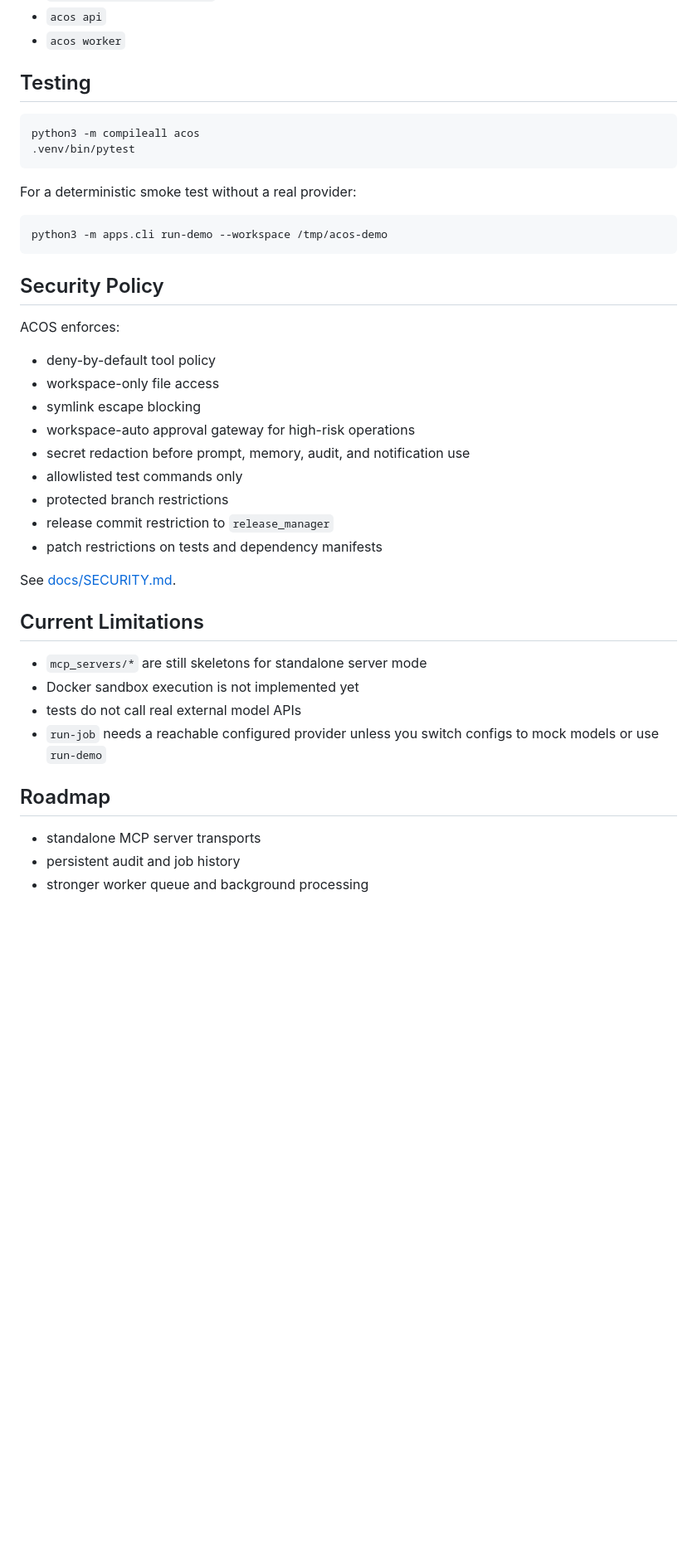
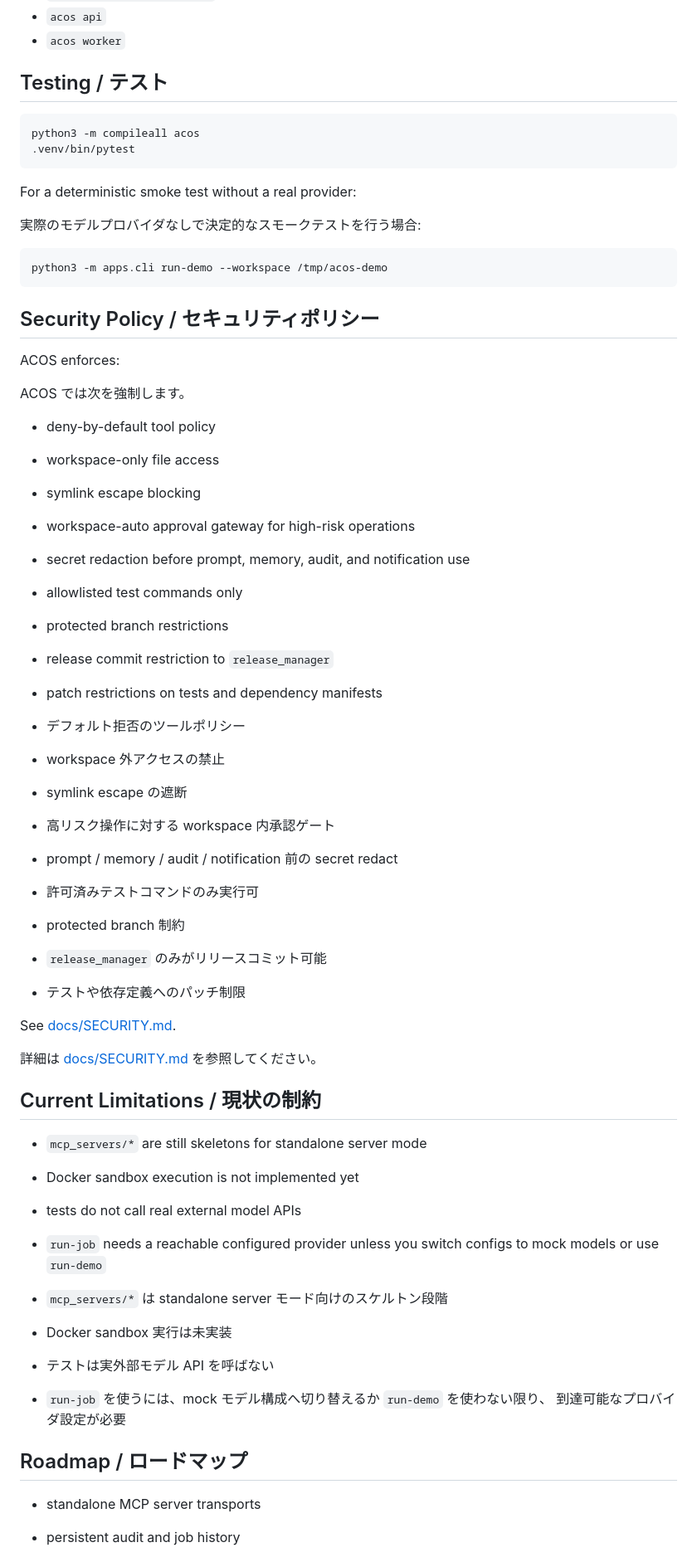
Before and after one commit to tomica1234/acos, a Markdown page: README.md, the part around one of its changes. Shown at 83% size. Rendered like a GitHub page; blank space fills up the shorter version.

````diff
--- a/README.md
+++ b/README.md
@@ -238,7 +343,7 @@ In the MVP, the worker is a simple entrypoint for running one job locally.
 - `acos api`
 - `acos worker`
 
-## Testing
+## Testing / テスト
 
 ```bash
 python3 -m compileall acos
@@ -247,13 +352,17 @@ python3 -m compileall acos
 
 For a deterministic smoke test without a real provider:
 
+実際のモデルプロバイダなしで決定的なスモークテストを行う場合:
+
 ```bash
 python3 -m apps.cli run-demo --workspace /tmp/acos-demo
 ```
 
-## Security Policy
+## Security Policy / セキュリティポリシー
 
 ACOS enforces:
+
+ACOS では次を強制します。
 
 - deny-by-default tool policy
 - workspace-only file access
@@ -265,9 +374,21 @@ ACOS enforces:
 - release commit restriction to `release_manager`
 - patch restrictions on tests and dependency manifests
 
-See [docs/SECURITY.md](/Users/tachibanashunta/wip/acos/docs/SECURITY.md).
+- デフォルト拒否のツールポリシー
+- workspace 外アクセスの禁止
+- symlink escape の遮断
+- 高リスク操作に対する workspace 内承認ゲート
+- prompt / memory / audit / notification 前の secret redact
+- 許可済みテストコマンドのみ実行可
+- protected branch 制約
+- `release_manager` のみがリリースコミット可能
+- テストや依存定義へのパッチ制限
 
-## Current Limitations
+See [docs/SECURITY.md](docs/SECURITY.md).
+
+詳細は [docs/SECURITY.md](docs/SECURITY.md) を参照してください。
+
+## Current Limitations / 現状の制約
 
 - `mcp_servers/*` are still skeletons for standalone server mode
 - Docker sandbox execution is not implemented yet
@@ -275,7 +396,13 @@ See [docs/SECURITY.md](/Users/tachibanashunta/wip/acos/docs/SECURITY.md).
 - `run-job` needs a reachable configured provider unless you switch configs to
   mock models or use `run-demo`
 
-## Roadmap
+- `mcp_servers/*` は standalone server モード向けのスケルトン段階
+- Docker sandbox 実行は未実装
+- テストは実外部モデル API を呼ばない
+- `run-job` を使うには、mock モデル構成へ切り替えるか `run-demo` を使わない限り、
+  到達可能なプロバイダ設定が必要
+
+## Roadmap / ロードマップ
 
 - standalone MCP server transports
 - persistent audit and job history
````
Also changed, not shown: other parts of README.md (+140 -29 lines).
